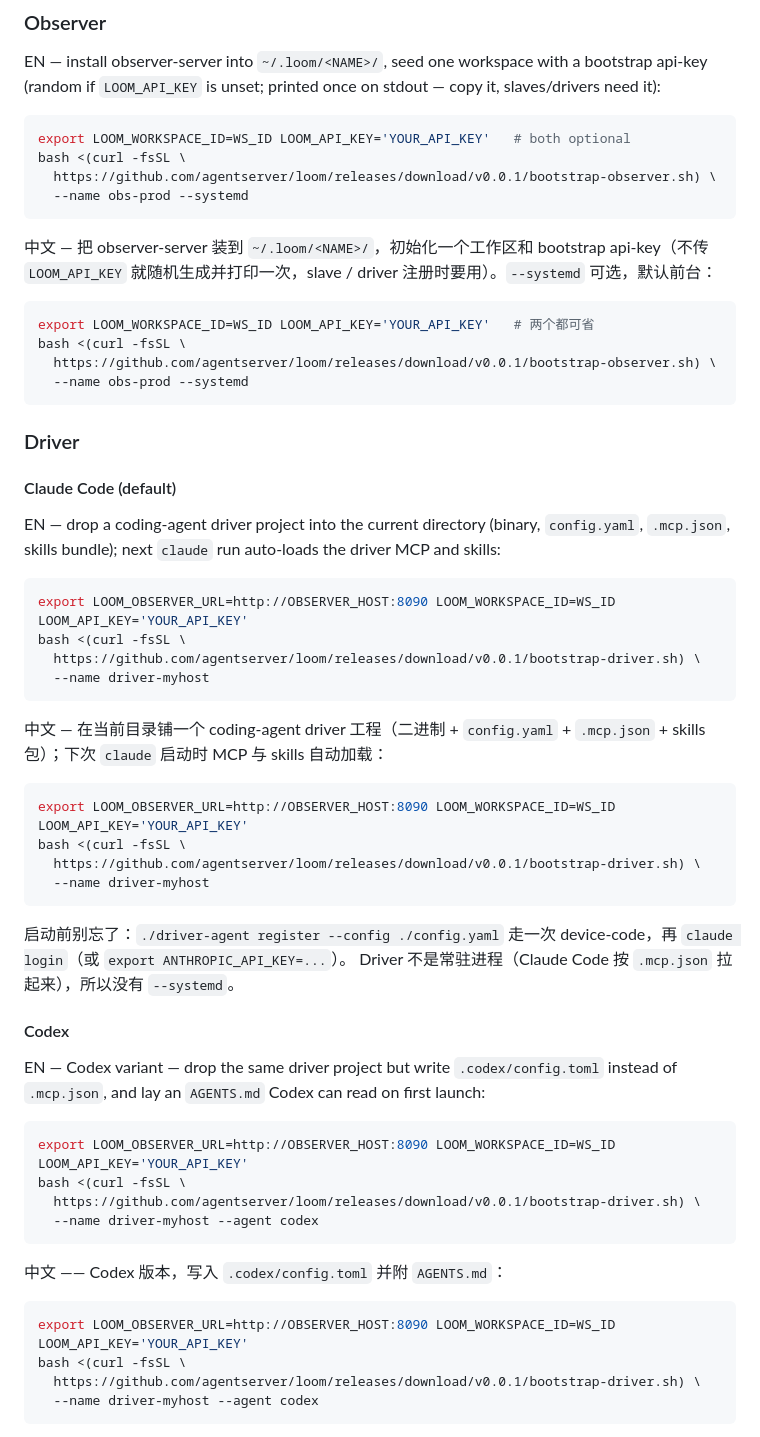
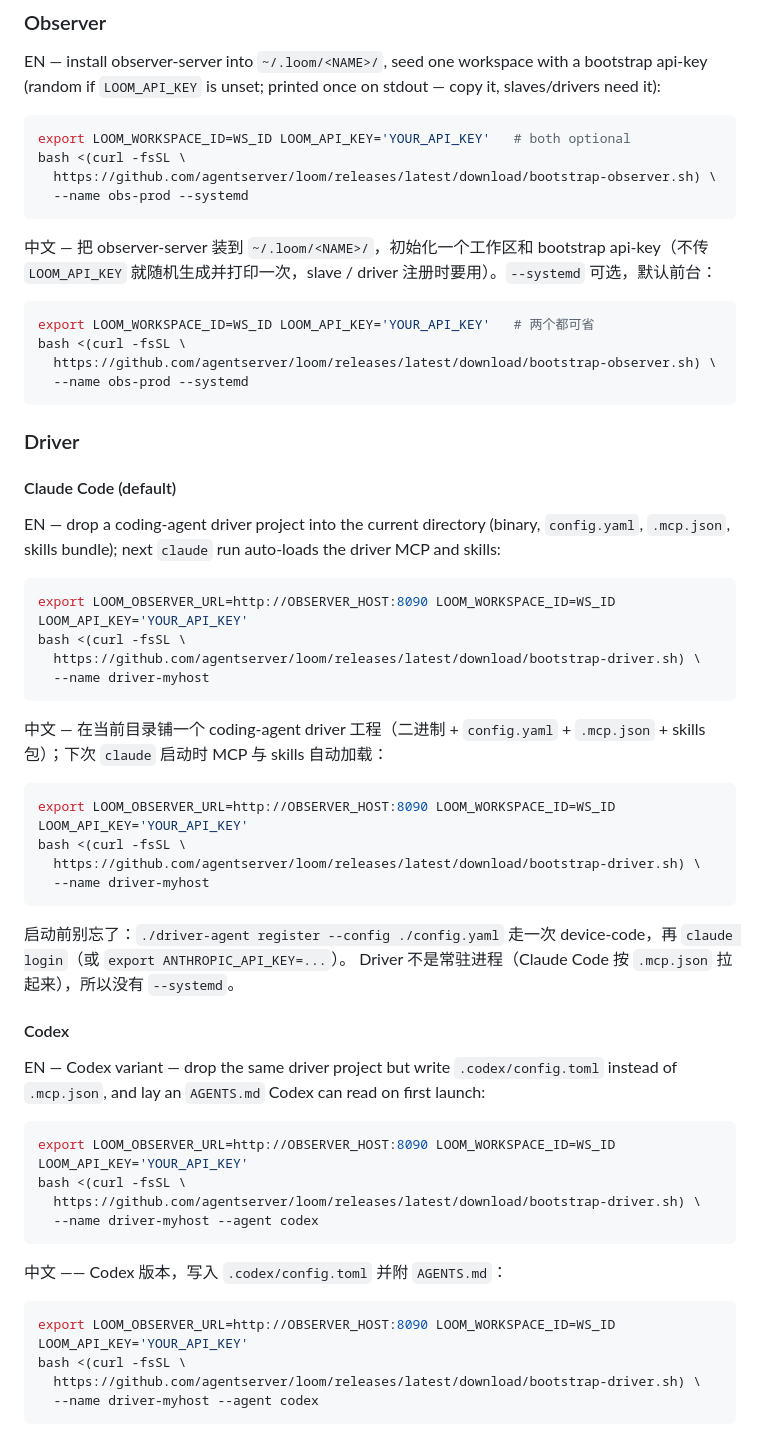
Before and after one commit to agentserver/loom, a Markdown page: multi-agent/deploy/README.md, the part around one of its changes. Rendered like a GitHub page.

````diff
--- a/multi-agent/deploy/README.md
+++ b/multi-agent/deploy/README.md
@@ -27,7 +27,7 @@ on stdout — copy it, slaves/drivers need it):
 ```bash
 export LOOM_WORKSPACE_ID=WS_ID LOOM_API_KEY='YOUR_API_KEY'   # both optional
 bash <(curl -fsSL \
-  https://github.com/agentserver/loom/releases/download/v0.0.1/bootstrap-observer.sh) \
+  https://github.com/agentserver/loom/releases/latest/download/bootstrap-observer.sh) \
   --name obs-prod --systemd
 ```
 
@@ -38,7 +38,7 @@ bootstrap api-key（不传 `LOOM_API_KEY` 就随机生成并打印一次，slave
 ```bash
 export LOOM_WORKSPACE_ID=WS_ID LOOM_API_KEY='YOUR_API_KEY'   # 两个都可省
 bash <(curl -fsSL \
-  https://github.com/agentserver/loom/releases/download/v0.0.1/bootstrap-observer.sh) \
+  https://github.com/agentserver/loom/releases/latest/download/bootstrap-observer.sh) \
   --name obs-prod --systemd
 ```
 
@@ -53,7 +53,7 @@ the driver MCP and skills:
 ```bash
 export LOOM_OBSERVER_URL=http://OBSERVER_HOST:8090 LOOM_WORKSPACE_ID=WS_ID LOOM_API_KEY='YOUR_API_KEY'
 bash <(curl -fsSL \
-  https://github.com/agentserver/loom/releases/download/v0.0.1/bootstrap-driver.sh) \
+  https://github.com/agentserver/loom/releases/latest/download/bootstrap-driver.sh) \
   --name driver-myhost
 ```
 
@@ -63,7 +63,7 @@ bash <(curl -fsSL \
 ```bash
 export LOOM_OBSERVER_URL=http://OBSERVER_HOST:8090 LOOM_WORKSPACE_ID=WS_ID LOOM_API_KEY='YOUR_API_KEY'
 bash <(curl -fsSL \
-  https://github.com/agentserver/loom/releases/download/v0.0.1/bootstrap-driver.sh) \
+  https://github.com/agentserver/loom/releases/latest/download/bootstrap-driver.sh) \
   --name driver-myhost
 ```
 
@@ -79,7 +79,7 @@ instead of `.mcp.json`, and lay an `AGENTS.md` Codex can read on first launch:
 ```bash
 export LOOM_OBSERVER_URL=http://OBSERVER_HOST:8090 LOOM_WORKSPACE_ID=WS_ID LOOM_API_KEY='YOUR_API_KEY'
 bash <(curl -fsSL \
-  https://github.com/agentserver/loom/releases/download/v0.0.1/bootstrap-driver.sh) \
+  https://github.com/agentserver/loom/releases/latest/download/bootstrap-driver.sh) \
   --name driver-myhost --agent codex
 ```
 
@@ -88,7 +88,7 @@ bash <(curl -fsSL \
 ```bash
 export LOOM_OBSERVER_URL=http://OBSERVER_HOST:8090 LOOM_WORKSPACE_ID=WS_ID LOOM_API_KEY='YOUR_API_KEY'
 bash <(curl -fsSL \
-  https://github.com/agentserver/loom/releases/download/v0.0.1/bootstrap-driver.sh) \
+  https://github.com/agentserver/loom/releases/latest/download/bootstrap-driver.sh) \
   --name driver-myhost --agent codex
 ```
 
````
Also changed, not shown: other parts of multi-agent/deploy/README.md (+4 -4 lines), README.en.md (+5 -5 lines), README.md (+5 -5 lines).
